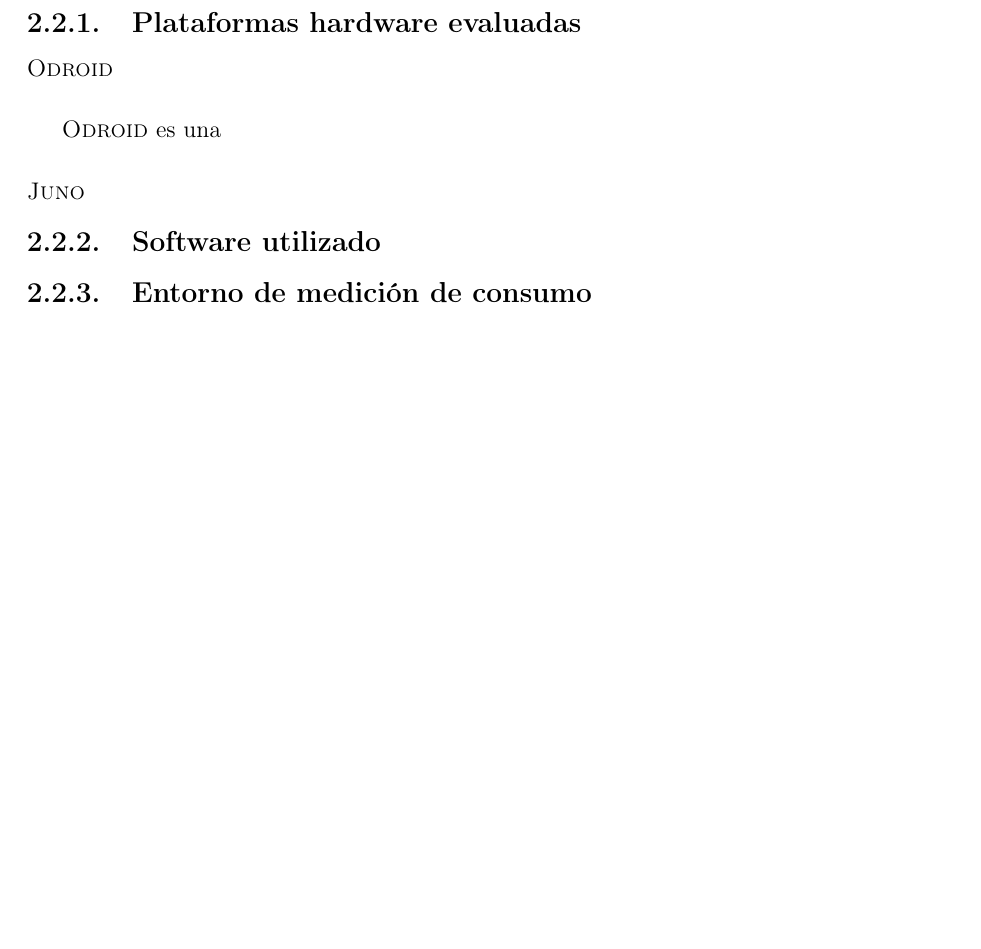
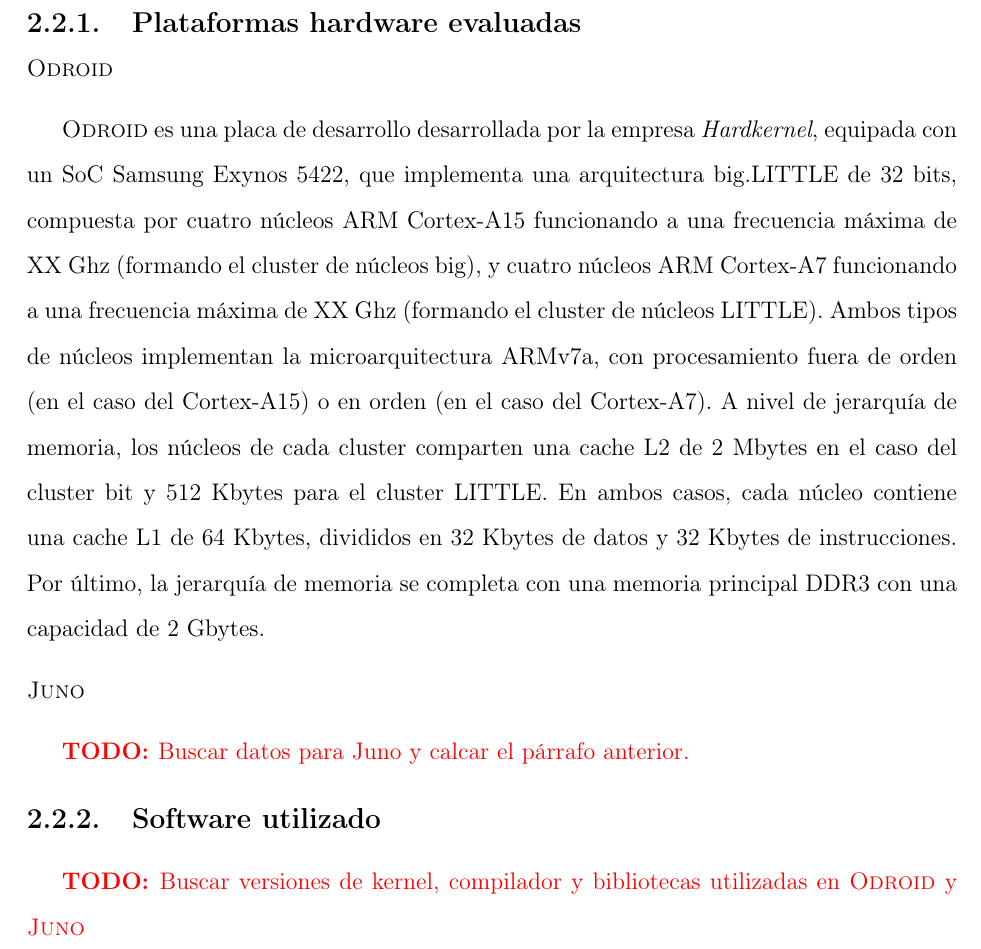
Before and after one commit to luismacostero/MemoriaTFM, a LaTeX document (principal.tex, which reads chapter2.tex): part of page 19 of 93, cut so that both start at the same text, the shorter picture padded with empty space. Compiled offline with pdfLaTeX.

Commit message:
Avanzado capítulo descripción de entorno.

```diff
--- a/chapter2.tex
+++ b/chapter2.tex
@@ -168,11 +168,23 @@ utilizado y el entorno experimental para la medición de consumo usado en parte
 
 \subsubsection{\odroid}
 
-\odroid es una
+\odroid es una placa de desarrollo desarrollada por la empresa {\em Hardkernel}, equipada con un SoC Samsung
+Exynos 5422, que implementa una arquitectura big.LITTLE de 32 bits, compuesta por cuatro núcleos ARM Cortex-A15
+funcionando a una frecuencia máxima de XX Ghz (formando el cluster de núcleos big), y cuatro núcleos ARM Cortex-A7 funcionando a una frecuencia
+máxima de XX Ghz (formando el cluster de núcleos LITTLE). Ambos tipos de núcleos implementan la microarquitectura
+ARMv7a, con procesamiento fuera de orden (en el caso del Cortex-A15) o en orden (en el caso del Cortex-A7). A nivel
+de jerarquía de memoria, los núcleos de cada cluster comparten una cache L2 de 2 Mbytes en el caso del cluster bit
+y 512 Kbytes para el cluster LITTLE. En ambos casos, cada núcleo contiene una cache L1 de 64 Kbytes, divididos en
+32 Kbytes de datos y 32 Kbytes de instrucciones. Por último, la jerarquía de memoria se completa con una memoria
+principal DDR3 con una capacidad de 2 Gbytes.
 
 \subsubsection{\juno}
 
+\todo{Buscar datos para Juno y calcar el párrafo anterior.}
+
 \subsection{Software utilizado}
+
+\todo{Buscar versiones de kernel, compilador y bibliotecas utilizadas en \odroid y \juno}
 
 \subsection{Entorno de medición de consumo}
 
```
